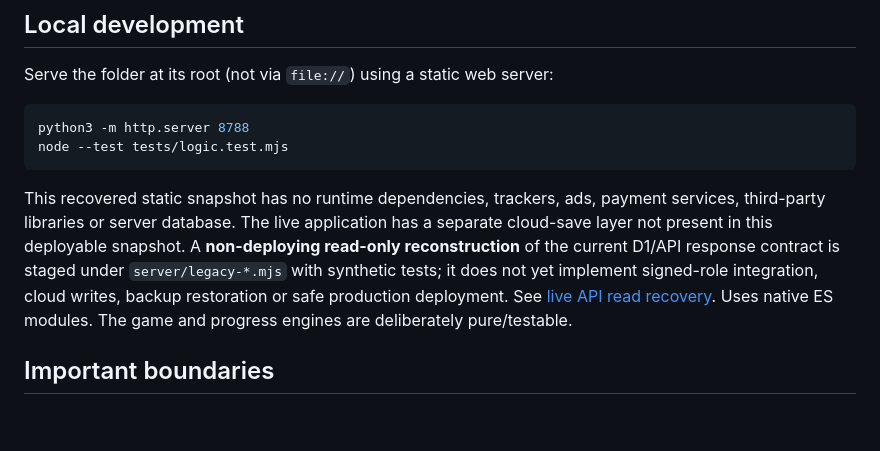
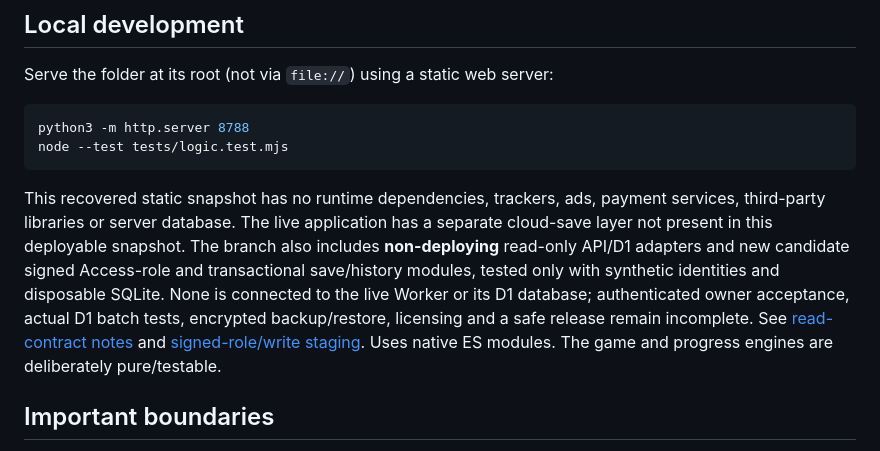
Before and after one commit to anevum/brandicade, a Markdown page: README.md, the part around the change. Drawn GitHub-style; blank space fills up the shorter version.

Commit message:
docs: record signed-role and atomic history candidate without production cutover

````diff
--- a/README.md
+++ b/README.md
@@ -22,7 +22,7 @@ python3 -m http.server 8788
 node --test tests/logic.test.mjs
 ```
 
-This recovered static snapshot has no runtime dependencies, trackers, ads, payment services, third-party libraries or server database. The live application has a separate cloud-save layer not present in this deployable snapshot. A **non-deploying read-only reconstruction** of the current D1/API response contract is staged under `server/legacy-*.mjs` with synthetic tests; it does not yet implement signed-role integration, cloud writes, backup restoration or safe production deployment. See [live API read recovery](docs/LEGACY_API_READ_RECOVERY.md). Uses native ES modules. The game and progress engines are deliberately pure/testable.
+This recovered static snapshot has no runtime dependencies, trackers, ads, payment services, third-party libraries or server database. The live application has a separate cloud-save layer not present in this deployable snapshot. The branch also includes **non-deploying** read-only API/D1 adapters and new candidate signed Access-role and transactional save/history modules, tested only with synthetic identities and disposable SQLite. None is connected to the live Worker or its D1 database; authenticated owner acceptance, actual D1 batch tests, encrypted backup/restore, licensing and a safe release remain incomplete. See [read-contract notes](docs/LEGACY_API_READ_RECOVERY.md) and [signed-role/write staging](docs/ACCESS_ATOMIC_WRITE_RECOVERY.md). Uses native ES modules. The game and progress engines are deliberately pure/testable.
 
 ## Important boundaries
 - This is a **device-local profile**, not a secure cross-device login. Export backups before clearing Safari data or changing phones.
````
Also changed, not shown: docs/LEGACY_API_READ_RECOVERY.md (+7 -1 lines), docs/LIVE_BACKEND_RECOVERY.md (+1 -1 lines).
